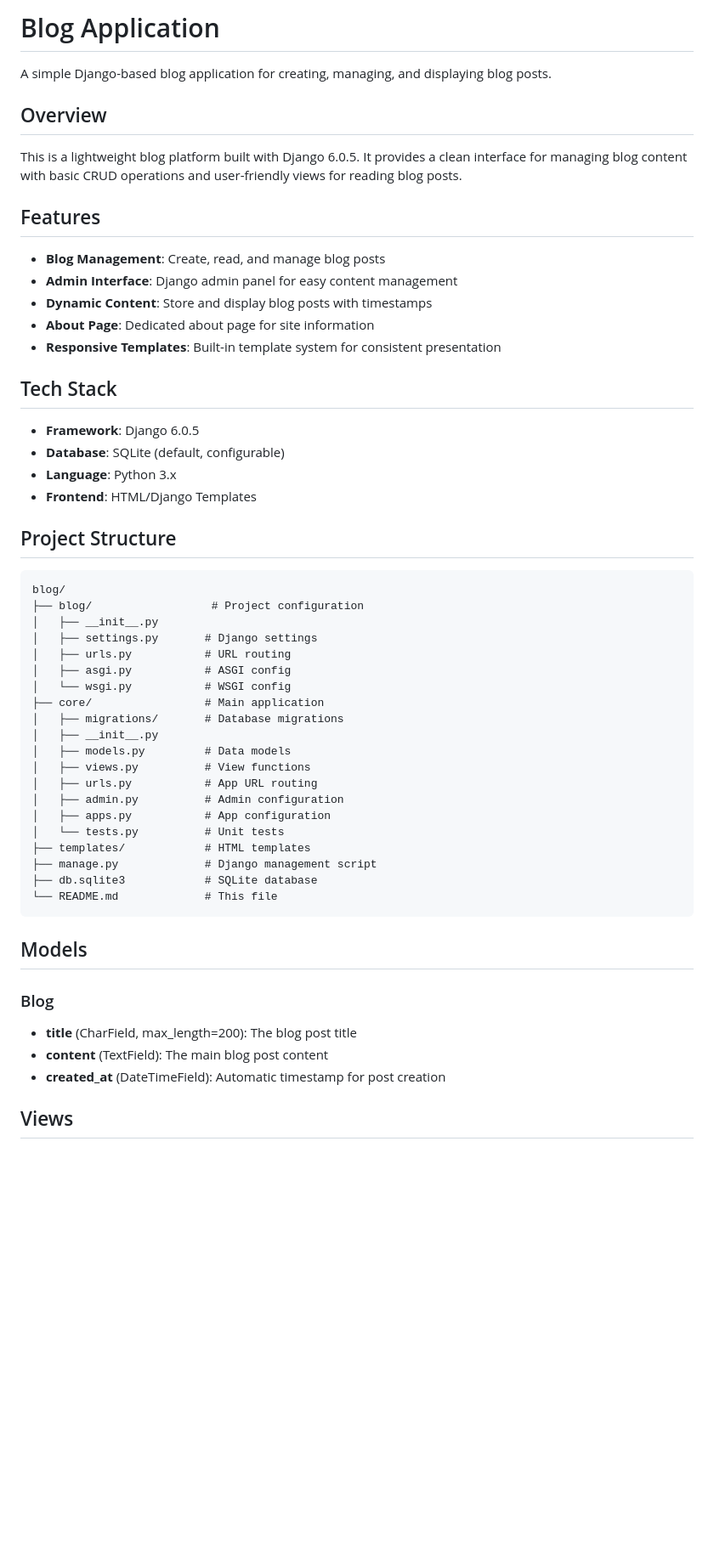
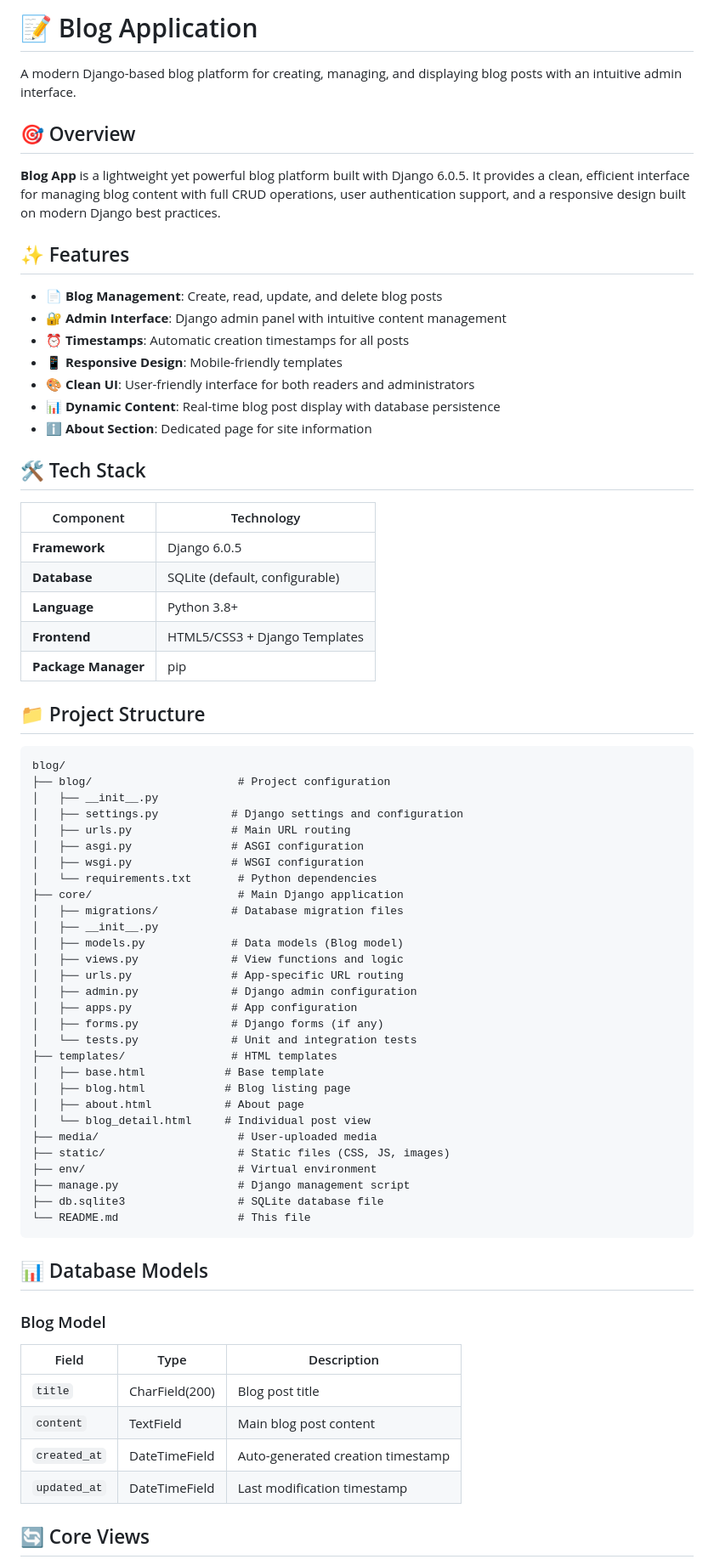
Before and after one commit to Kaksya/blog-app, a Markdown page: README.md, the part around one of its changes. Shown at 85% size. Rendered like a GitHub page; blank space fills up the shorter version.

````diff
--- a/README.md
+++ b/README.md
@@ -1,58 +1,75 @@
-# Blog Application
+# 📝 Blog Application
 
-A simple Django-based blog application for creating, managing, and displaying blog posts.
+A modern Django-based blog platform for creating, managing, and displaying blog posts with an intuitive admin interface.
 
-## Overview
+## 🎯 Overview
 
-This is a lightweight blog platform built with Django 6.0.5. It provides a clean interface for managing blog content with basic CRUD operations and user-friendly views for reading blog posts.
+**Blog App** is a lightweight yet powerful blog platform built with Django 6.0.5. It provides a clean, efficient interface for managing blog content with full CRUD operations, user authentication support, and a responsive design built on modern Django best practices.
 
-## Features
+## ✨ Features
 
-- **Blog Management**: Create, read, and manage blog posts
-- **Admin Interface**: Django admin panel for easy content management
-- **Dynamic Content**: Store and display blog posts with timestamps
-- **About Page**: Dedicated about page for site information
-- **Responsive Templates**: Built-in template system for consistent presentation
+- 📄 **Blog Management**: Create, read, update, and delete blog posts
+- 🔐 **Admin Interface**: Django admin panel with intuitive content management
+- ⏰ **Timestamps**: Automatic creation timestamps for all posts
+- 📱 **Responsive Design**: Mobile-friendly templates
+- 🎨 **Clean UI**: User-friendly interface for both readers and administrators
+- 📊 **Dynamic Content**: Real-time blog post display with database persistence
+- ℹ️ **About Section**: Dedicated page for site information
 
-## Tech Stack
+## 🛠️ Tech Stack
 
-- **Framework**: Django 6.0.5
-- **Database**: SQLite (default, configurable)
-- **Language**: Python 3.x
-- **Frontend**: HTML/Django Templates
+| Component           | Technology                     |
+| ------------------- | ------------------------------ |
+| **Framework**       | Django 6.0.5                   |
+| **Database**        | SQLite (default, configurable) |
+| **Language**        | Python 3.8+                    |
+| **Frontend**        | HTML5/CSS3 + Django Templates  |
+| **Package Manager** | pip                            |
 
-## Project Structure
+## 📁 Project Structure
 
 ```
 blog/
-├── blog/                  # Project configuration
+├── blog/                      # Project configuration
 │   ├── __init__.py
-│   ├── settings.py       # Django settings
-│   ├── urls.py           # URL routing
-│   ├── asgi.py           # ASGI config
-│   └── wsgi.py           # WSGI config
-├── core/                 # Main application
-│   ├── migrations/       # Database migrations
+│   ├── settings.py           # Django settings and configuration
+│   ├── urls.py               # Main URL routing
+│   ├── asgi.py               # ASGI configuration
+│   ├── wsgi.py               # WSGI configuration
+│   └── requirements.txt       # Python dependencies
+├── core/                      # Main Django application
+│   ├── migrations/           # Database migration files
 │   ├── __init__.py
-│   ├── models.py         # Data models
-│   ├── views.py          # View functions
-│   ├── urls.py           # App URL routing
-│   ├── admin.py          # Admin configuration
-│   ├── apps.py           # App configuration
-│   └── tests.py          # Unit tests
-├── templates/            # HTML templates
-├── manage.py             # Django management script
-├── db.sqlite3            # SQLite database
-└── README.md             # This file
+│   ├── models.py             # Data models (Blog model)
+│   ├── views.py              # View functions and logic
+│   ├── urls.py               # App-specific URL routing
+│   ├── admin.py              # Django admin configuration
+│   ├── apps.py               # App configuration
+│   ├── forms.py              # Django forms (if any)
+│   └── tests.py              # Unit and integration tests
+├── templates/                # HTML templates
+│   ├── base.html            # Base template
+│   ├── blog.html            # Blog listing page
+│   ├── about.html           # About page
+│   └── blog_detail.html     # Individual post view
+├── media/                     # User-uploaded media
+├── static/                    # Static files (CSS, JS, images)
+├── env/                       # Virtual environment
+├── manage.py                  # Django management script
+├── db.sqlite3                 # SQLite database file
+└── README.md                  # This file
 ```
 
-## Models
+## 📊 Database Models
 
-### Blog
+### Blog Model
 
-- **title** (CharField, max_length=200): The blog post title
-- **content** (TextField): The main blog post content
-- **created_at** (DateTimeField): Automatic timestamp for post creation
+| Field        | Type           | Description                       |
+| ------------ | -------------- | --------------------------------- |
+| `title`      | CharField(200) | Blog post title                   |
+| `content`    | TextField      | Main blog post content            |
+| `created_at` | DateTimeField  | Auto-generated creation timestamp |
+| `updated_at` | DateTimeField  | Last modification timestamp       |
 
-## Views
+## 🔄 Core Views
 
````
Also changed, not shown: other parts of README.md (+250 -109 lines).
